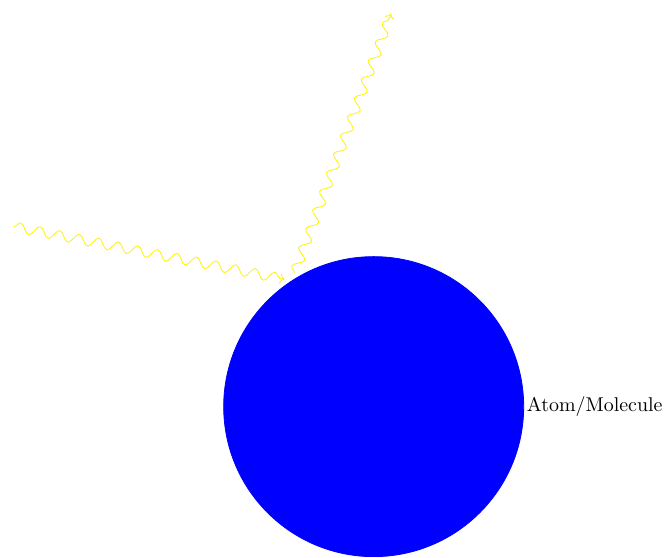
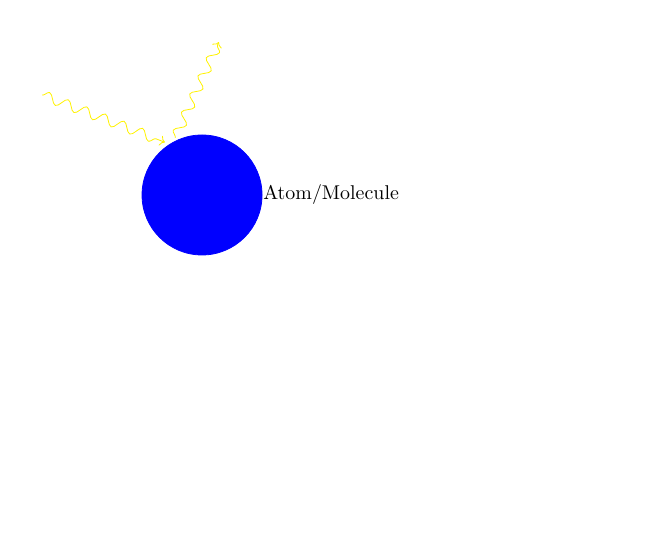
Before and after one commit to tardis-sn/stardis, a LaTeX figure (docs/physics/media/rayleigh_scattering.tex): the whole page, the shorter picture padded with empty space. Compiled offline with pdfLaTeX.

Commit message:
Resize rayleigh_scattering-1.png

```diff
--- a/docs/physics/media/rayleigh_scattering.tex
+++ b/docs/physics/media/rayleigh_scattering.tex
@@ -1,15 +1,15 @@
-\documentclass[convert,tikz]{standalone}
+\documentclass[convert, margin=5mm, tikz]{standalone}
 \usepackage{tikz-feynman}
 \usepackage{tikz}
 %\usetikzlibrary{animations}
 \begin{document}
 \begin{tikzpicture}
-  \filldraw[fill=blue, draw=blue, outer sep = 35px] (0,0) circle (75px) node[label=right:Atom/Molecule]{};%{\small Nucleus};
+  \filldraw[fill=blue, draw=blue, outer sep = 12px] (0,0) circle (30px) node[label=right:Atom/Molecule]{};%{\small Nucleus};
   % \path[densely dotted, draw=blue] (0,0) circle (105px);
   % \filldraw[fill=blue, draw=blue] (-79px, 70px) circle (3px) node[anchor=north west]{\tiny \(e^-\)};
-  \node[] (e1) at (-41px, 63px) {} ;
-  \draw[->,decorate, decoration=snake, draw=yellow] (-180px, 90px) node[anchor=south east]{} -- (e1);
-  \node[] (e2) at (10px, 200px) {} ;
+  \node[] (e1) at (-15px, 25px) {} ;
+  \draw[->,decorate, decoration=snake, draw=yellow] (-80px, 50px) node[anchor=south east]{} -- (e1);
+  \node[] (e2) at (10px, 80px) {} ;
   \draw[->,decorate, decoration=snake, draw=yellow] (e1) -- (e2);
 \end{tikzpicture}
 \end{document}
```
Also changed, not shown: docs/physics/media/rayleigh_scattering-1.png.
